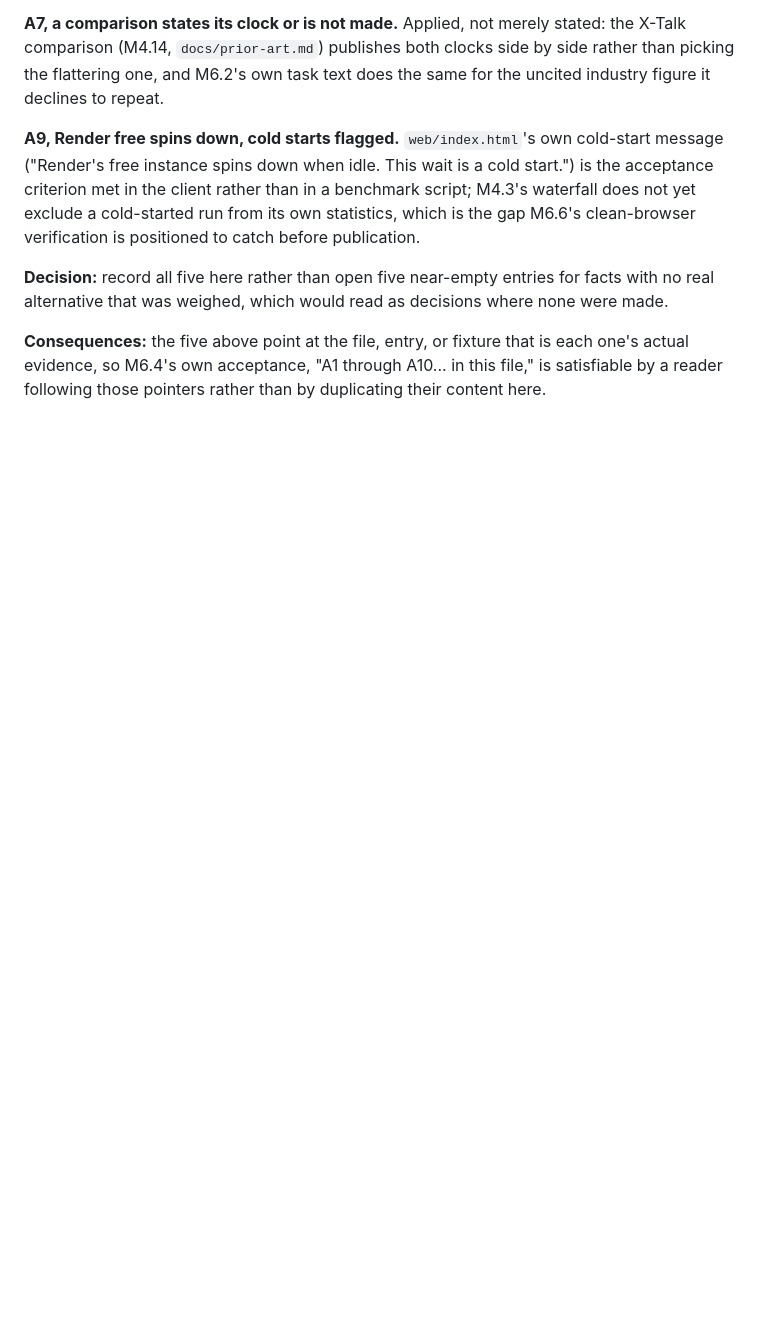
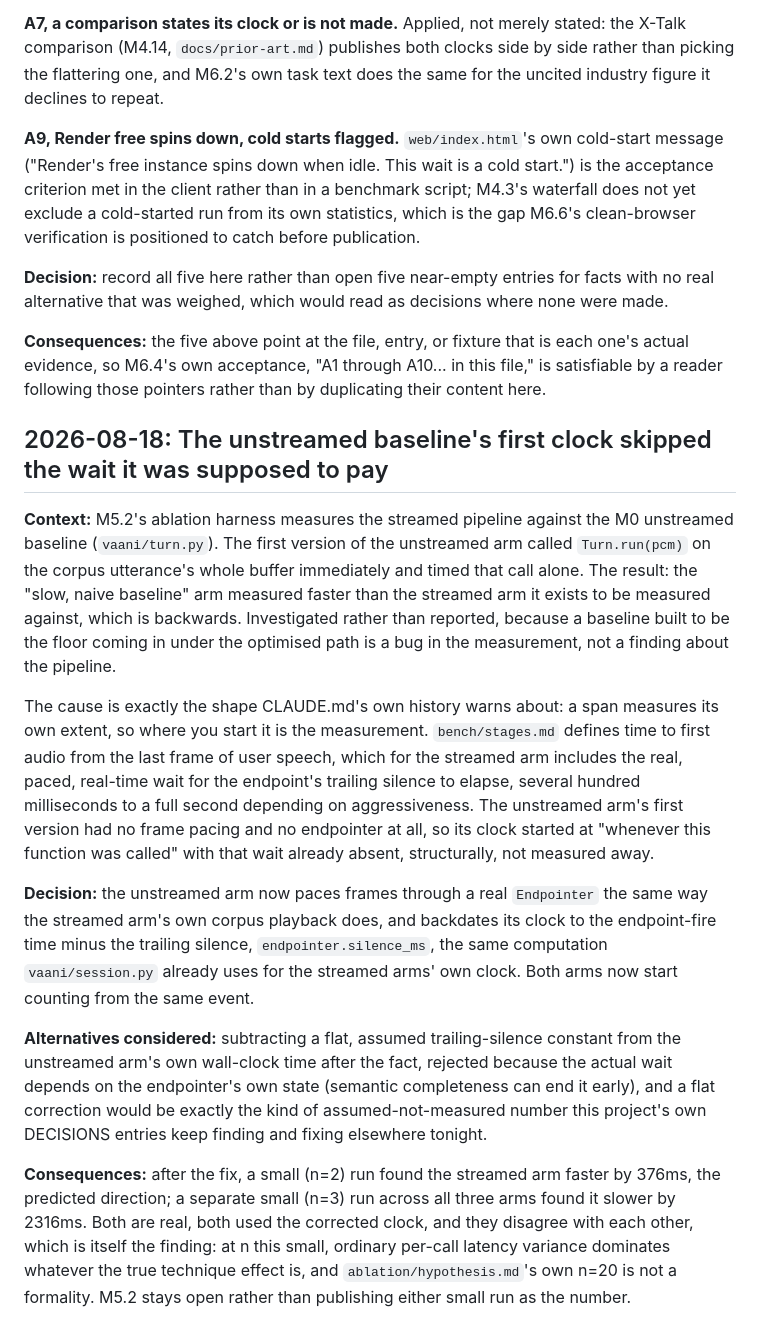
Before and after one commit to vinayakjeet/vaani, a Markdown page: DECISIONS.md, the part around the change. Drawn GitHub-style; blank space fills up the shorter version.

Commit message:
Document the ablation clock bug and the small-n noise finding
The unstreamed baseline's first clock started when Turn.run was
called, skipping the endpoint-detection wait entirely, so the slow
baseline measured faster than the streamed arm. Fixed to pace frames
through a real Endpointer and start both arms' clocks at the same
event bench/stages.md defines.

Two small runs after the fix disagree with each other in direction,
which is the honest finding at this n: ordinary per-call latency
variance dominates whatever the true technique effect is below n=20.
M5.2 stays open rather than publishing either small run as the
number.

```diff
--- a/DECISIONS.md
+++ b/DECISIONS.md
@@ -1725,4 +1725,44 @@ each one's actual evidence, so M6.4's own acceptance, "A1 through A10... in this
 file," is satisfiable by a reader following those pointers rather than by
 duplicating their content here.
 
+## 2026-08-18: The unstreamed baseline's first clock skipped the wait it was supposed to pay
+
+**Context:** M5.2's ablation harness measures the streamed pipeline against the M0
+unstreamed baseline (`vaani/turn.py`). The first version of the unstreamed arm
+called `Turn.run(pcm)` on the corpus utterance's whole buffer immediately and timed
+that call alone. The result: the "slow, naive baseline" arm measured faster than
+the streamed arm it exists to be measured against, which is backwards. Investigated
+rather than reported, because a baseline built to be the floor coming in under the
+optimised path is a bug in the measurement, not a finding about the pipeline.
+
+The cause is exactly the shape CLAUDE.md's own history warns about: a span measures
+its own extent, so where you start it is the measurement. `bench/stages.md` defines
+time to first audio from the last frame of user speech, which for the streamed arm
+includes the real, paced, real-time wait for the endpoint's trailing silence to
+elapse, several hundred milliseconds to a full second depending on aggressiveness.
+The unstreamed arm's first version had no frame pacing and no endpointer at all, so
+its clock started at "whenever this function was called" with that wait already
+absent, structurally, not measured away.
+
+**Decision:** the unstreamed arm now paces frames through a real `Endpointer` the
+same way the streamed arm's own corpus playback does, and backdates its clock to
+the endpoint-fire time minus the trailing silence, `endpointer.silence_ms`, the
+same computation `vaani/session.py` already uses for the streamed arms' own clock.
+Both arms now start counting from the same event.
+
+**Alternatives considered:** subtracting a flat, assumed trailing-silence constant
+from the unstreamed arm's own wall-clock time after the fact, rejected because the
+actual wait depends on the endpointer's own state (semantic completeness can end it
+early), and a flat correction would be exactly the kind of assumed-not-measured
+number this project's own DECISIONS entries keep finding and fixing elsewhere
+tonight.
+
+**Consequences:** after the fix, a small (n=2) run found the streamed arm faster by
+376ms, the predicted direction; a separate small (n=3) run across all three arms
+found it slower by 2316ms. Both are real, both used the corrected clock, and they
+disagree with each other, which is itself the finding: at n this small, ordinary
+per-call latency variance dominates whatever the true technique effect is, and
+`ablation/hypothesis.md`'s own n=20 is not a formality. M5.2 stays open rather than
+publishing either small run as the number.
+
 <!-- Add entries above this line. -->
```
